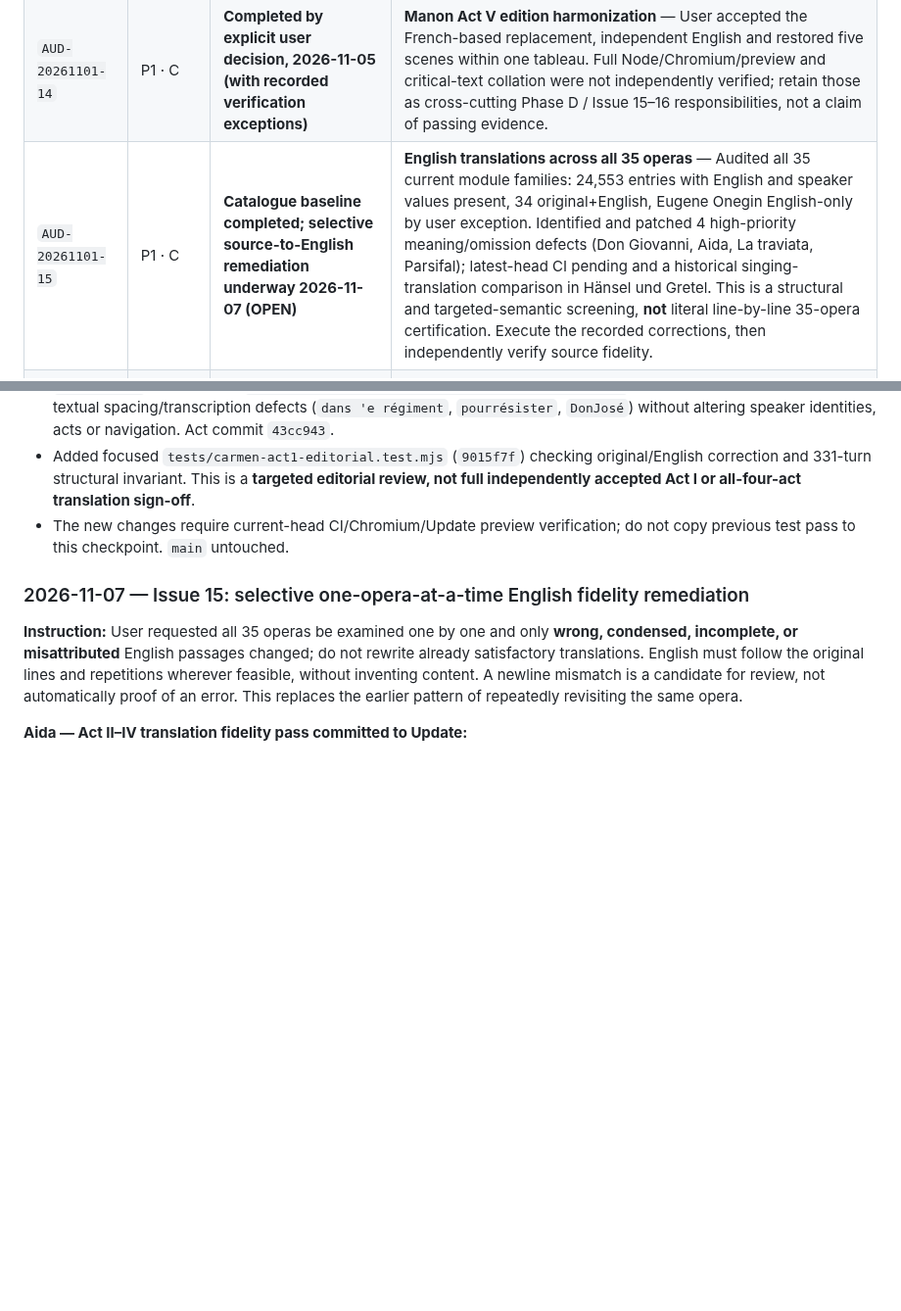
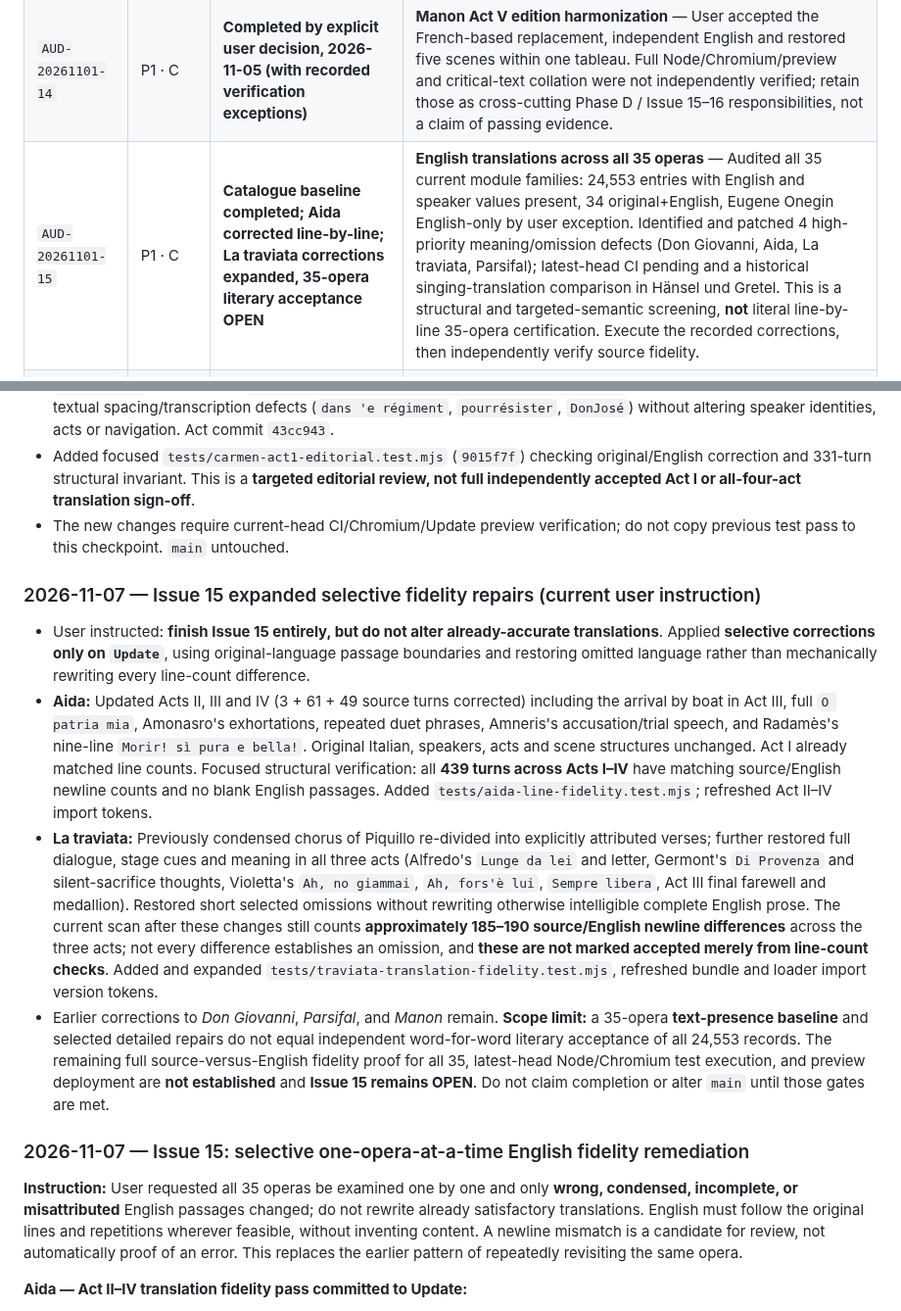
Before and after one commit to AsuraFY/my-favorite-operas, a Markdown page: docs/reviews/global-audit.md, 2 parts joined by grey strips. Shown at 98% size. Drawn GitHub-style; blank space fills up the shorter version.

Commit message:
docs(audit): record Issue 15 targeted repairs and explicitly unverified catalogue-wide gates

```diff
--- a/docs/reviews/global-audit.md
+++ b/docs/reviews/global-audit.md
@@ -67,7 +67,7 @@ Statuses in this table are the **consolidated Nov 2 assessment**, not a claim of
 | `AUD-20261101-12` | P1 · C | **Accepted 2026-11-04 — existing source heading/incipit scope only** | **Turandot / Carmen generic headings** — Check Scena/Scène and section incipits; use source-supported navigation labels and correct translations only. |
 | `AUD-20261101-13` | P1 · C | **Completed by user decision, 2026-11-05 (editorial acceptance with explicit exceptions)** | **Eugene Onegin English-first, seven tableaux** — Independent first-pass English from Russian implemented; 3+2+2 tableaux, 22 numbered sections and Russian/romanized headings. User explicitly considers issue completed. Exhaustive line-by-line linguistic collation and latest-SHA CI/browser/preview were **not independently passed**; keep those as separate cross-cutting release/quality obligations under 15, 16 and Phase D, not as claims about 13. |
 | `AUD-20261101-14` | P1 · C | **Completed by explicit user decision, 2026-11-05 (with recorded verification exceptions)** | **Manon Act V edition harmonization** — User accepted the French-based replacement, independent English and restored five scenes within one tableau. Full Node/Chromium/preview and critical-text collation were not independently verified; retain those as cross-cutting Phase D / Issue 15–16 responsibilities, not a claim of passing evidence. |
-| `AUD-20261101-15` | P1 · C | **Catalogue baseline completed; selective source-to-English remediation underway 2026-11-07 (OPEN)** | **English translations across all 35 operas** — Audited all 35 current module families: 24,553 entries with English and speaker values present, 34 original+English, Eugene Onegin English-only by user exception. Identified and patched 4 high-priority meaning/omission defects (Don Giovanni, Aida, La traviata, Parsifal); latest-head CI pending and a historical singing-translation comparison in Hänsel und Gretel. This is a structural and targeted-semantic screening, **not** literal line-by-line 35-opera certification. Execute the recorded corrections, then independently verify source fidelity. |
+| `AUD-20261101-15` | P1 · C | **Catalogue baseline completed; Aida corrected line-by-line; La traviata corrections expanded, 35-opera literary acceptance OPEN** | **English translations across all 35 operas** — Audited all 35 current module families: 24,553 entries with English and speaker values present, 34 original+English, Eugene Onegin English-only by user exception. Identified and patched 4 high-priority meaning/omission defects (Don Giovanni, Aida, La traviata, Parsifal); latest-head CI pending and a historical singing-translation comparison in Hänsel und Gretel. This is a structural and targeted-semantic screening, **not** literal line-by-line 35-opera certification. Execute the recorded corrections, then independently verify source fidelity. |
 | `AUD-20261101-16` | P1 · C | Source inventory started; rights clearance unresolved | **Rights, licensing, translator/source provenance** — Inventory exact editions, translator, license and URL/access information for originals, translations and imagery; remediate unsuitable sources. |
 | `AUD-20261101-17` | P2 · D | Needs verification | **Both outlines and participant attribution** — Check 3-line hierarchy, original/English headings, instrumentals, icons/spacing, no duplicate/collective credits, no untranslated generic role or phantom character. |
 | `AUD-20261101-18` | P2 · D | Needs verification | **Responsive navigation and accessibility** — Keyboard/focus, drawer, sticky offsets, copied links/reload/history, contrast, reduced motion, desktop/mobile/night screenshots and screen reader. |
@@ -237,6 +237,13 @@ Every resolved issue must cite **actual changed paths, commit SHA, source editio
 - Inspected *Carmen* Act I's 20 sections / **331 turns** across spoken dialogue, sung sections and stage directions. French-to-English line checks identified one semantic mistake: `T'émouchant à tour de bras` refers to chasing flies away, not `Waving fans`; corrected to `Shooing flies away from you with all their might.` Also repaired three obvious French textual spacing/transcription defects (`dans 'e régiment`, `pourrésister`, `DonJosé`) without altering speaker identities, acts or navigation. Act commit `43cc943`.
 - Added focused `tests/carmen-act1-editorial.test.mjs` (`9015f7f`) checking original/English correction and 331-turn structural invariant. This is a **targeted editorial review, not full independently accepted Act I or all-four-act translation sign-off**.
 - The new changes require current-head CI/Chromium/Update preview verification; do not copy previous test pass to this checkpoint. `main` untouched.
+
+### 2026-11-07 — Issue 15 expanded selective fidelity repairs (current user instruction)
+
+- User instructed: **finish Issue 15 entirely, but do not alter already-accurate translations**. Applied **selective corrections only on `Update`**, using original-language passage boundaries and restoring omitted language rather than mechanically rewriting every line-count difference.
+- **Aida:** Updated Acts II, III and IV (3 + 61 + 49 source turns corrected) including the arrival by boat in Act III, full `O patria mia`, Amonasro's exhortations, repeated duet phrases, Amneris's accusation/trial speech, and Radamès's nine-line `Morir! sì pura e bella!`. Original Italian, speakers, acts and scene structures unchanged. Act I already matched line counts. Focused structural verification: all **439 turns across Acts I–IV** have matching source/English newline counts and no blank English passages. Added `tests/aida-line-fidelity.test.mjs`; refreshed Act II–IV import tokens.
+- **La traviata:** Previously condensed chorus of Piquillo re-divided into explicitly attributed verses; further restored full dialogue, stage cues and meaning in all three acts (Alfredo's `Lunge da lei` and letter, Germont's `Di Provenza` and silent-sacrifice thoughts, Violetta's `Ah, no giammai`, `Ah, fors'è lui`, `Sempre libera`, Act III final farewell and medallion). Restored short selected omissions without rewriting otherwise intelligible complete English prose. The current scan after these changes still counts **approximately 185–190 source/English newline differences** across the three acts; not every difference establishes an omission, and **these are not marked accepted merely from line-count checks**. Added and expanded `tests/traviata-translation-fidelity.test.mjs`, refreshed bundle and loader import version tokens.
+- Earlier corrections to *Don Giovanni*, *Parsifal*, and *Manon* remain. **Scope limit:** a 35-opera **text-presence baseline** and selected detailed repairs do not equal independent word-for-word literary acceptance of all 24,553 records. The remaining full source-versus-English fidelity proof for all 35, latest-head Node/Chromium test execution, and preview deployment are **not established** and **Issue 15 remains OPEN**. Do not claim completion or alter `main` until those gates are met.
 
 ### 2026-11-07 — Issue 15: selective one-opera-at-a-time English fidelity remediation
 
```
